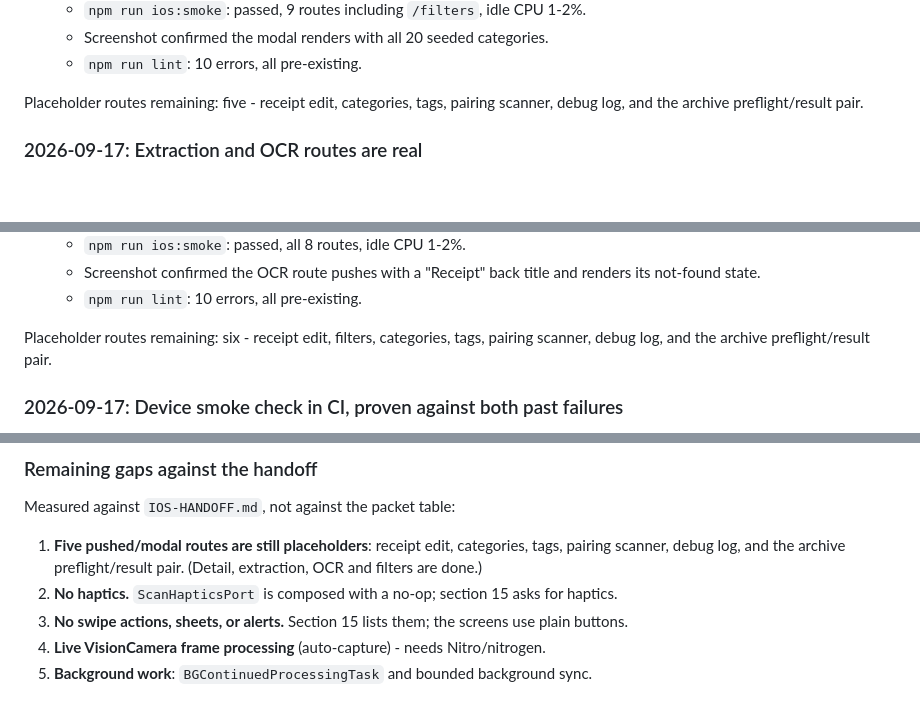
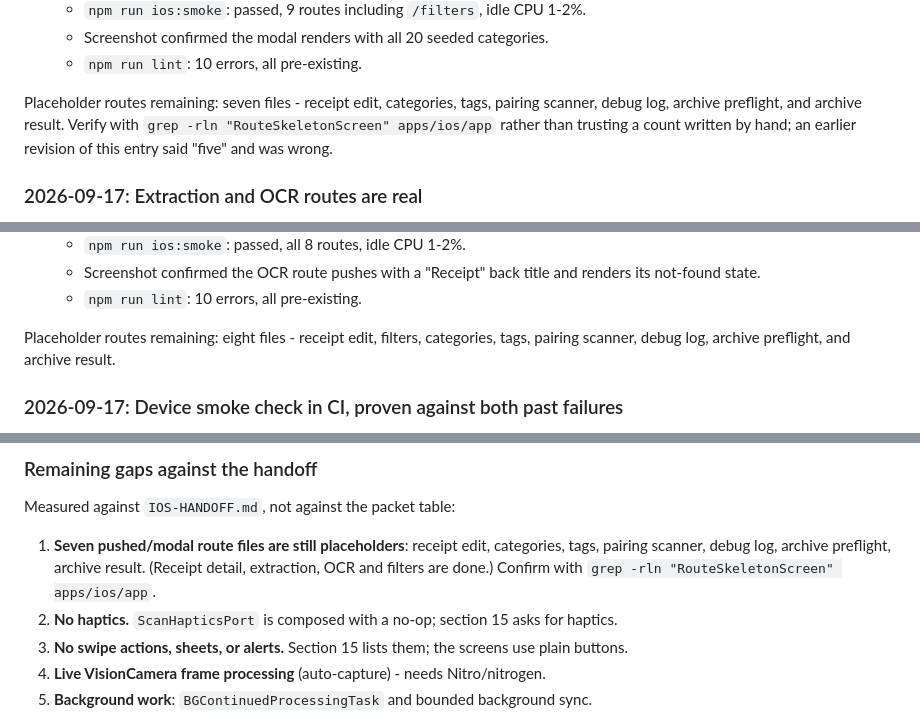
Before and after one commit to martengooz/KvittoApp, a Markdown page: IOS-IMPLEMENTATION-STATUS.md, 3 parts joined by grey strips. GitHub-like rendering; blank space fills up the shorter version.

```diff
--- a/IOS-IMPLEMENTATION-STATUS.md
+++ b/IOS-IMPLEMENTATION-STATUS.md
@@ -69,8 +69,10 @@ warnings.
   - Screenshot confirmed the modal renders with all 20 seeded categories.
   - `npm run lint`: 10 errors, all pre-existing.
 
-Placeholder routes remaining: five - receipt edit, categories, tags, pairing
-scanner, debug log, and the archive preflight/result pair.
+Placeholder routes remaining: seven files - receipt edit, categories, tags,
+pairing scanner, debug log, archive preflight, and archive result. Verify with
+`grep -rln "RouteSkeletonScreen" apps/ios/app` rather than trusting a count
+written by hand; an earlier revision of this entry said "five" and was wrong.
 
 ### 2026-09-17: Extraction and OCR routes are real
 
@@ -105,8 +107,8 @@ loading and not-found paths rather than a placeholder.
     renders its not-found state.
   - `npm run lint`: 10 errors, all pre-existing.
 
-Placeholder routes remaining: six - receipt edit, filters, categories, tags,
-pairing scanner, debug log, and the archive preflight/result pair.
+Placeholder routes remaining: eight files - receipt edit, filters, categories,
+tags, pairing scanner, debug log, archive preflight, and archive result.
 
 ### 2026-09-17: Device smoke check in CI, proven against both past failures
 
@@ -219,9 +221,10 @@ wrapper controls. Not chased further.
 
 Measured against `IOS-HANDOFF.md`, not against the packet table:
 
-1. **Five pushed/modal routes are still placeholders**: receipt edit,
-   categories, tags, pairing scanner, debug log, and the archive
-   preflight/result pair. (Detail, extraction, OCR and filters are done.)
+1. **Seven pushed/modal route files are still placeholders**: receipt edit,
+   categories, tags, pairing scanner, debug log, archive preflight, archive
+   result. (Receipt detail, extraction, OCR and filters are done.) Confirm with
+   `grep -rln "RouteSkeletonScreen" apps/ios/app`.
 2. **No haptics.** `ScanHapticsPort` is composed with a no-op; section 15 asks
    for haptics.
 3. **No swipe actions, sheets, or alerts.** Section 15 lists them; the screens
```
Also changed, not shown: IOS-NEXT-STEPS.md (added, +366 -0 lines).
